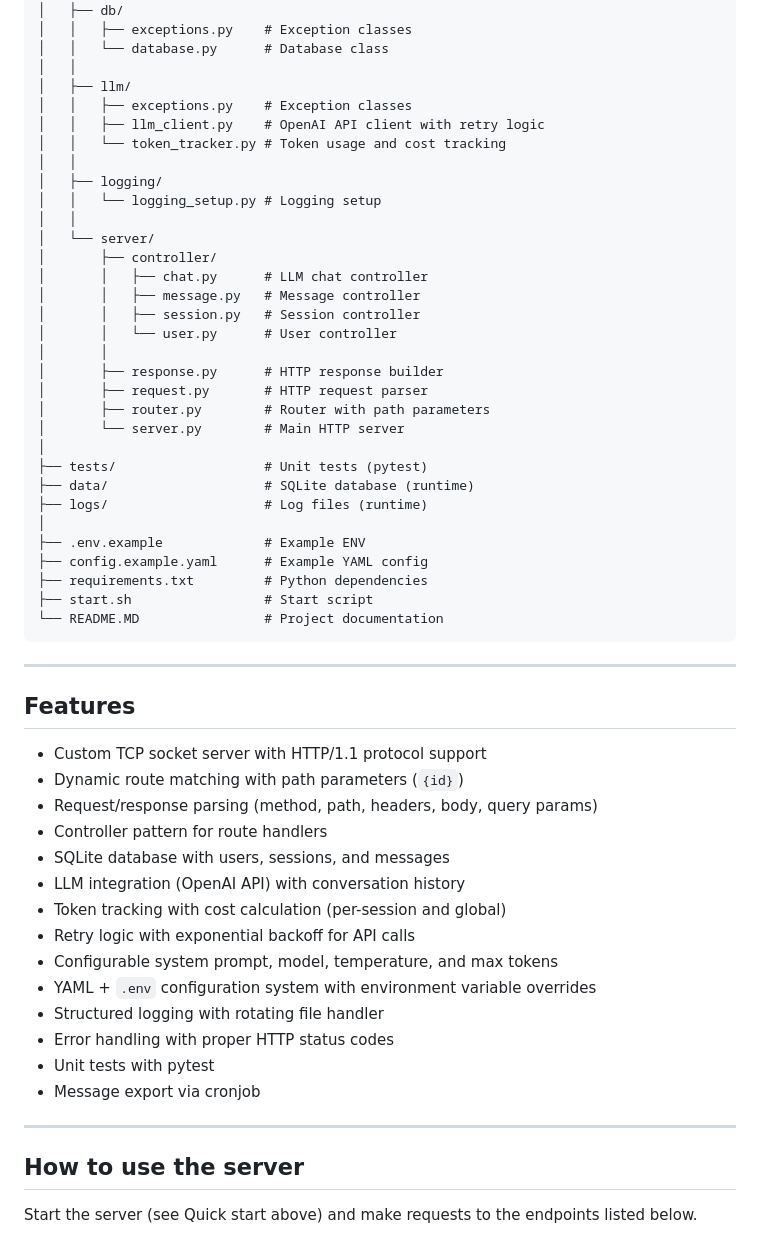
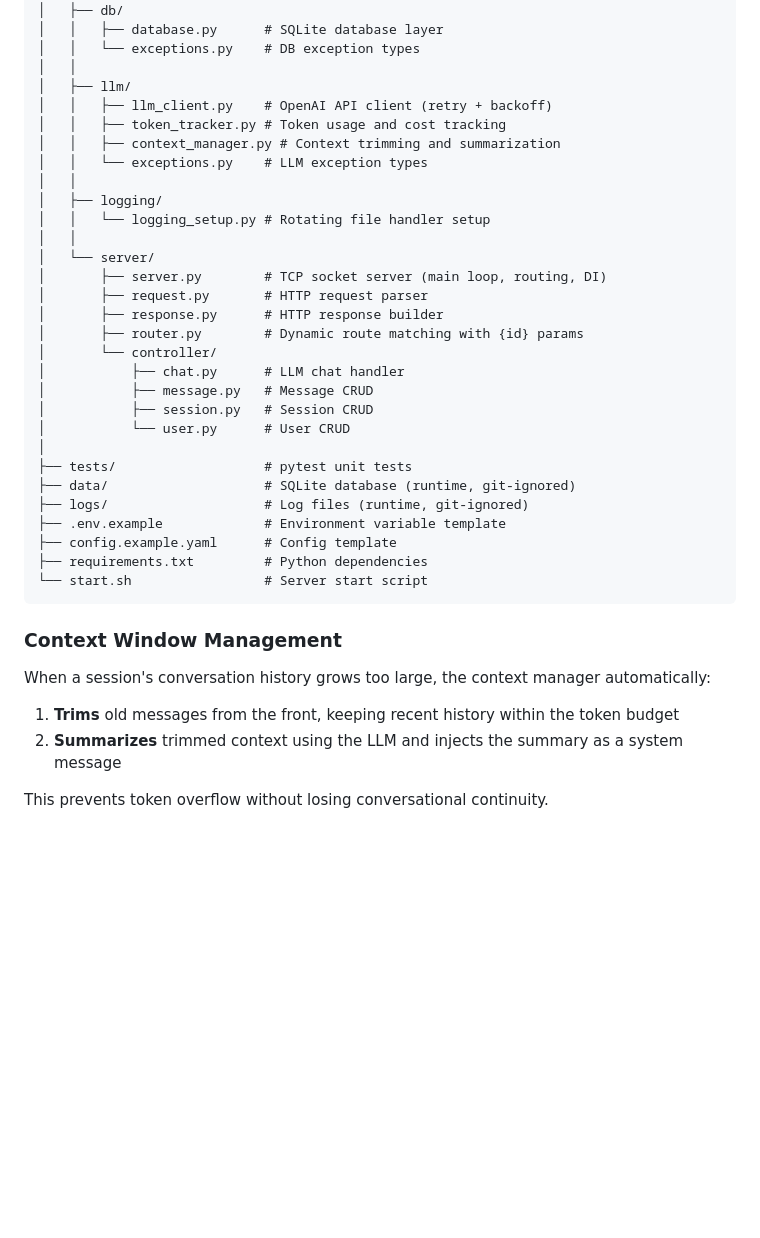
Before and after one commit to Scheune10-coding/cloudmind, a Markdown page: README.MD, the part around one of its changes. Rendered like a GitHub page; blank space fills up the shorter version.

````diff
--- a/README.MD
+++ b/README.MD
@@ -122,59 +129,43 @@ cloudmind/
 │   │
 │   ├── db/
-│   │   ├── exceptions.py    # Exception classes
-│   │   └── database.py      # Database class
+│   │   ├── database.py      # SQLite database layer
+│   │   └── exceptions.py    # DB exception types
 │   │
 │   ├── llm/
-│   │   ├── exceptions.py    # Exception classes
-│   │   ├── llm_client.py    # OpenAI API client with retry logic
-│   │   └── token_tracker.py # Token usage and cost tracking
+│   │   ├── llm_client.py    # OpenAI API client (retry + backoff)
+│   │   ├── token_tracker.py # Token usage and cost tracking
+│   │   ├── context_manager.py # Context trimming and summarization
+│   │   └── exceptions.py    # LLM exception types
 │   │
 │   ├── logging/
-│   │   └── logging_setup.py # Logging setup
+│   │   └── logging_setup.py # Rotating file handler setup
 │   │
 │   └── server/
-│       ├── controller/
-│       │   ├── chat.py      # LLM chat controller
-│       │   ├── message.py   # Message controller
-│       │   ├── session.py   # Session controller
-│       │   └── user.py      # User controller
-│       │
+│       ├── server.py        # TCP socket server (main loop, routing, DI)
+│       ├── request.py       # HTTP request parser
 │       ├── response.py      # HTTP response builder
-│       ├── request.py       # HTTP request parser
-│       ├── router.py        # Router with path parameters
-│       └── server.py        # Main HTTP server
+│       ├── router.py        # Dynamic route matching with {id} params
+│       └── controller/
+│           ├── chat.py      # LLM chat handler
+│           ├── message.py   # Message CRUD
+│           ├── session.py   # Session CRUD
+│           └── user.py      # User CRUD
 │
-├── tests/                   # Unit tests (pytest)
-├── data/                    # SQLite database (runtime)
-├── logs/                    # Log files (runtime)
-│
-├── .env.example             # Example ENV
-├── config.example.yaml      # Example YAML config
+├── tests/                   # pytest unit tests
+├── data/                    # SQLite database (runtime, git-ignored)
+├── logs/                    # Log files (runtime, git-ignored)
+├── .env.example             # Environment variable template
+├── config.example.yaml      # Config template
 ├── requirements.txt         # Python dependencies
-├── start.sh                 # Start script
-└── README.MD                # Project documentation
+└── start.sh                 # Server start script
 ```
 
----
-## Features
+### Context Window Management
 
-- Custom TCP socket server with HTTP/1.1 protocol support
-- Dynamic route matching with path parameters (`{id}`)
-- Request/response parsing (method, path, headers, body, query params)
-- Controller pattern for route handlers
-- SQLite database with users, sessions, and messages
-- LLM integration (OpenAI API) with conversation history
-- Token tracking with cost calculation (per-session and global)
-- Retry logic with exponential backoff for API calls
-- Configurable system prompt, model, temperature, and max tokens
-- YAML + `.env` configuration system with environment variable overrides
-- Structured logging with rotating file handler
-- Error handling with proper HTTP status codes
-- Unit tests with pytest
-- Message export via cronjob
+When a session's conversation history grows too large, the context manager automatically:
 
----
-## How to use the server
+1. **Trims** old messages from the front, keeping recent history within the token budget
+2. **Summarizes** trimmed context using the LLM and injects the summary as a system message
 
-Start the server (see Quick start above) and make requests to the endpoints listed below.
+This prevents token overflow without losing conversational continuity.
 
````
Also changed, not shown: other parts of README.MD (+99 -130 lines).
